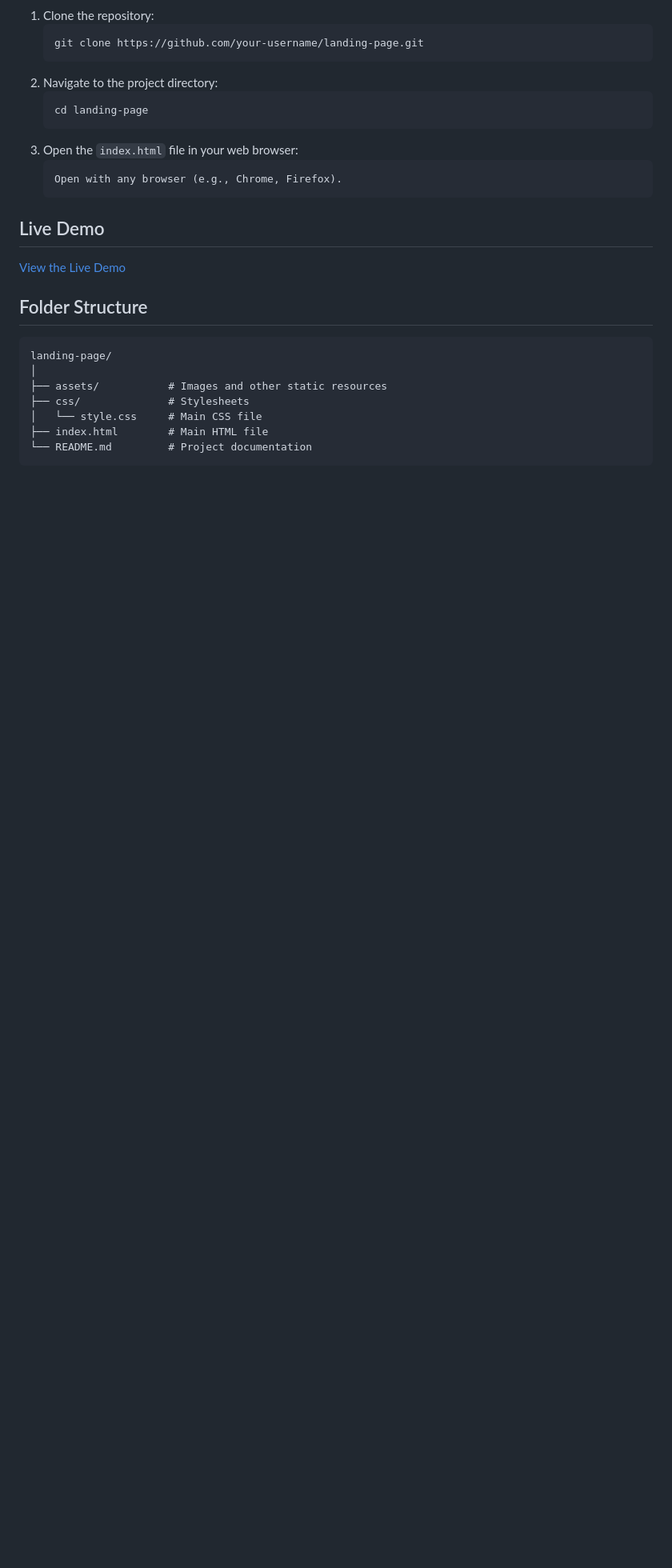
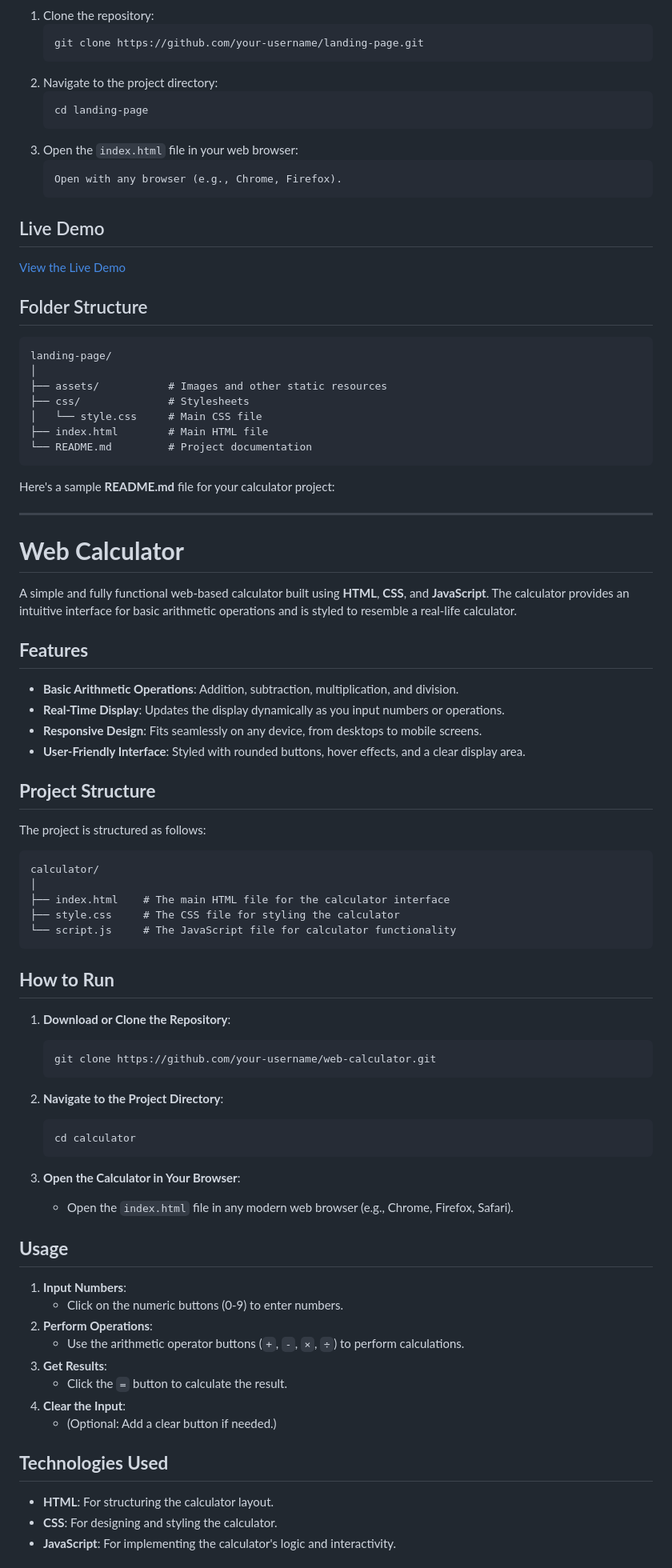
Before and after one commit to Bhavya-64/-CodSoft-, a Markdown page: README.md, the part around one of its changes. Shown at 80% size. Drawn GitHub-style; blank space fills up the shorter version.

````diff
--- a/README.md
+++ b/README.md
@@ -132,3 +132,62 @@ landing-page/
 ├── index.html        # Main HTML file
 └── README.md         # Project documentation
 ```
+Here's a sample **README.md** file for your calculator project:
+
+---
+
+# **Web Calculator**
+
+A simple and fully functional web-based calculator built using **HTML**, **CSS**, and **JavaScript**. The calculator provides an intuitive interface for basic arithmetic operations and is styled to resemble a real-life calculator.
+
+## **Features**
+
+- **Basic Arithmetic Operations**: Addition, subtraction, multiplication, and division.
+- **Real-Time Display**: Updates the display dynamically as you input numbers or operations.
+- **Responsive Design**: Fits seamlessly on any device, from desktops to mobile screens.
+- **User-Friendly Interface**: Styled with rounded buttons, hover effects, and a clear display area.
+
+## **Project Structure**
+
+The project is structured as follows:
+
+```
+calculator/
+│
+├── index.html    # The main HTML file for the calculator interface
+├── style.css     # The CSS file for styling the calculator
+└── script.js     # The JavaScript file for calculator functionality
+```
+
+## **How to Run**
+
+1. **Download or Clone the Repository**:
+   ```
+   git clone https://github.com/your-username/web-calculator.git
+   ```
+
+2. **Navigate to the Project Directory**:
+   ```
+   cd calculator
+   ```
+
+3. **Open the Calculator in Your Browser**:
+   - Open the `index.html` file in any modern web browser (e.g., Chrome, Firefox, Safari).
+
+## **Usage**
+
+1. **Input Numbers**:
+   - Click on the numeric buttons (0-9) to enter numbers.
+2. **Perform Operations**:
+   - Use the arithmetic operator buttons (`+`, `-`, `×`, `÷`) to perform calculations.
+3. **Get Results**:
+   - Click the `=` button to calculate the result.
+4. **Clear the Input**:
+   - (Optional: Add a clear button if needed.)
+
+## **Technologies Used**
+
+- **HTML**: For structuring the calculator layout.
+- **CSS**: For designing and styling the calculator.
+- **JavaScript**: For implementing the calculator's logic and interactivity.
+
````
Also changed, not shown: other parts of README.md (+31 -0 lines).
